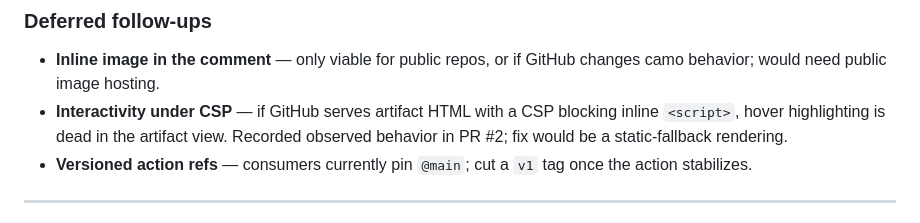
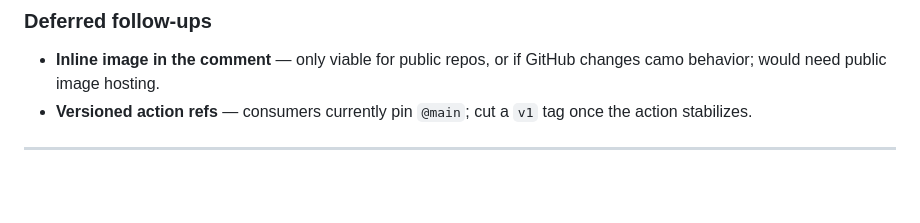
Before and after one commit to tstapleton/diff-diagram, a Markdown page: docs/backlog.md, the part around the change. Rendered like a GitHub page; blank space fills up the shorter version.

Commit message:
docs: remove CSP follow-up — artifact HTML interactivity verified working

```diff
--- a/docs/backlog.md
+++ b/docs/backlog.md
@@ -15,7 +15,6 @@ Ideas and deferred features with context on why they weren't implemented yet and
 ### Deferred follow-ups
 
 - **Inline image in the comment** — only viable for public repos, or if GitHub changes camo behavior; would need public image hosting.
-- **Interactivity under CSP** — if GitHub serves artifact HTML with a CSP blocking inline `<script>`, hover highlighting is dead in the artifact view. Recorded observed behavior in PR #2; fix would be a static-fallback rendering.
 - **Versioned action refs** — consumers currently pin `@main`; cut a `v1` tag once the action stabilizes.
 
 ---
```
